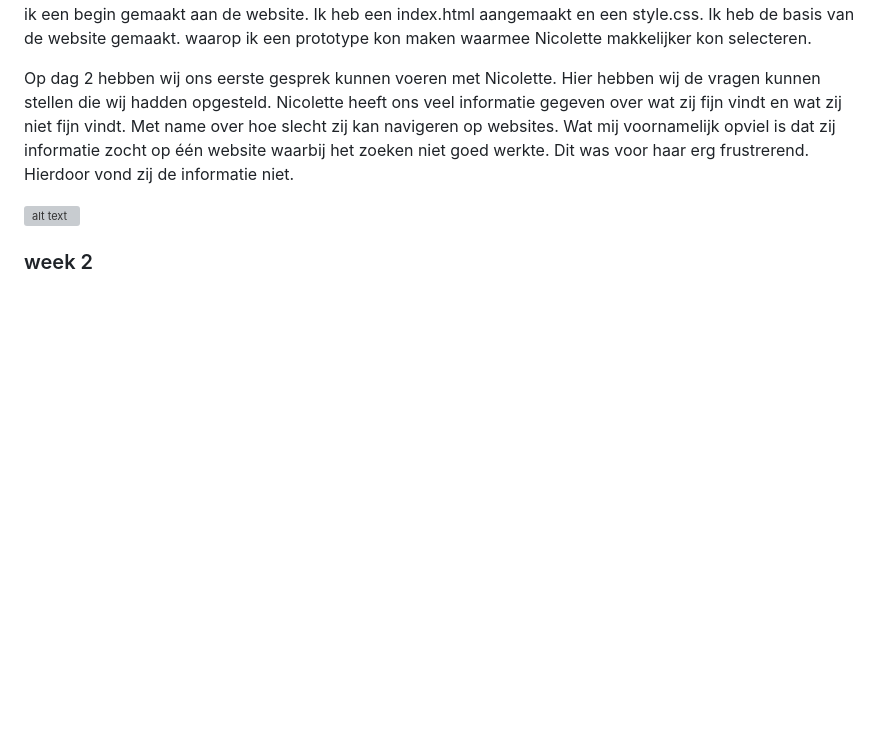
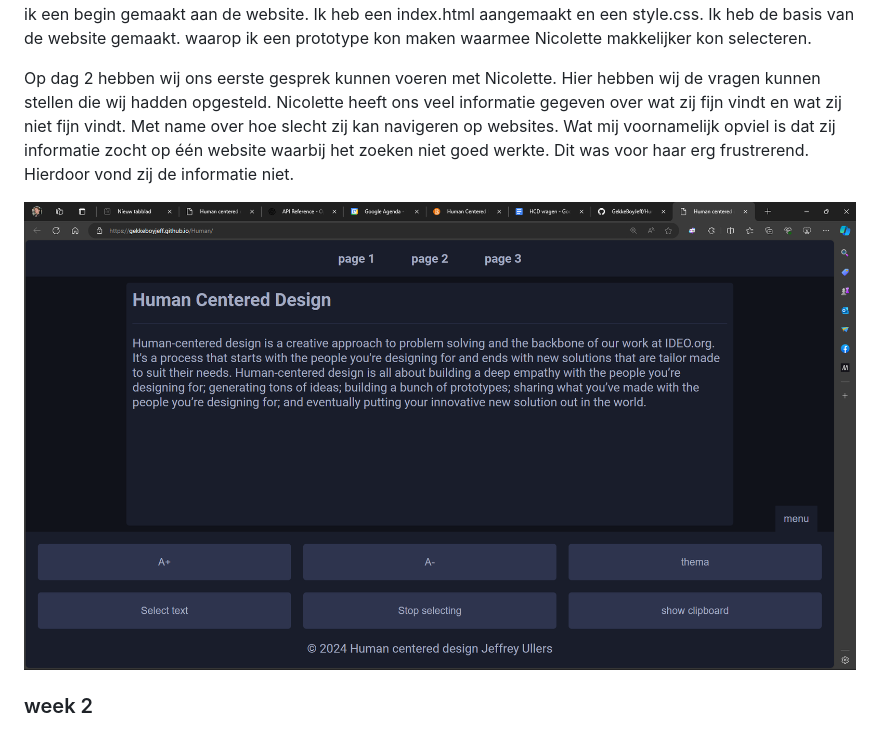
Before and after one commit to GekkeBoyJeff/Human, a Markdown page: readme.md, the part around the change. GitHub-like rendering; blank space fills up the shorter version; grey boxes are pictures that could not be loaded.

```diff
--- a/readme.md
+++ b/readme.md
@@ -12,7 +12,7 @@ Op deze dag heb ik een begin gemaakt aan de website. Ik heb een index.html aange
 
 Op dag 2 hebben wij ons eerste gesprek kunnen voeren met Nicolette. Hier hebben wij de vragen kunnen stellen die wij hadden opgesteld. Nicolette heeft ons veel informatie gegeven over wat zij fijn vindt en wat zij niet fijn vindt. Met name over hoe slecht zij kan navigeren op websites. Wat mij voornamelijk opviel is dat zij informatie zocht op één website waarbij het zoeken niet goed werkte. Dit was voor haar erg frustrerend. Hierdoor vond zij de informatie niet.
 
-![alt text](image.png)
+![alt text](assets/image.png)
 
 ### week 2
 
```
